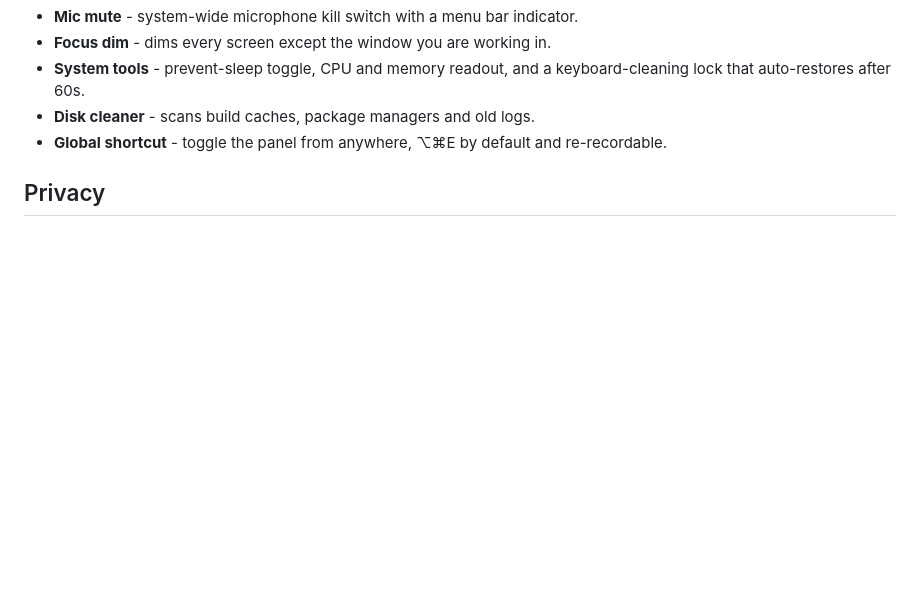
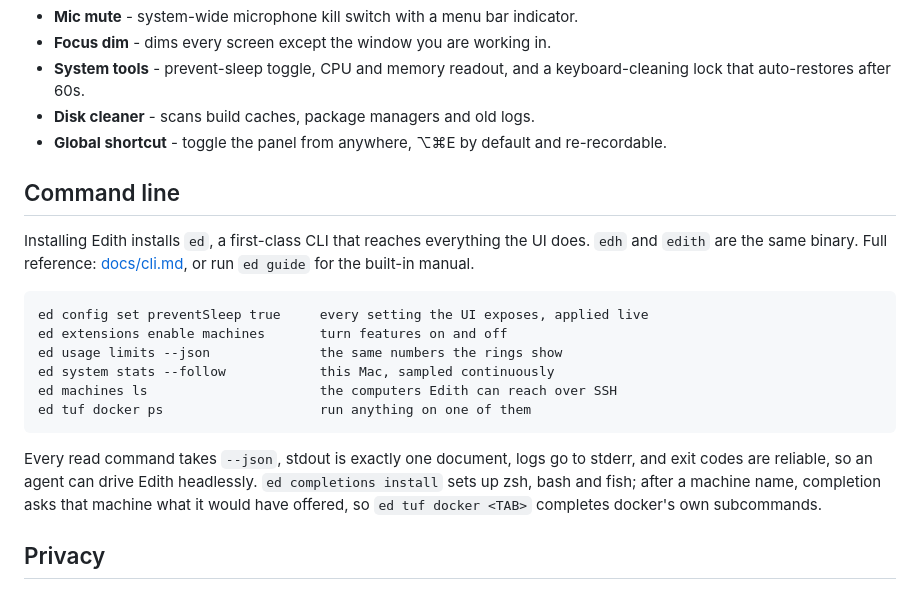
Before and after one commit to namannn04/edith, a Markdown page: README.md, the part around the change. GitHub-like rendering; blank space fills up the shorter version.

````diff
--- a/README.md
+++ b/README.md
@@ -36,6 +36,27 @@ Requires macOS 14 or later on Apple Silicon.
 - **Disk cleaner** - scans build caches, package managers and old logs.
 - **Global shortcut** - toggle the panel from anywhere, ⌥⌘E by default and re-recordable.
 
+## Command line
+
+Installing Edith installs `ed`, a first-class CLI that reaches everything the UI
+does. `edh` and `edith` are the same binary. Full reference: [docs/cli.md](docs/cli.md),
+or run `ed guide` for the built-in manual.
+
+```
+ed config set preventSleep true     every setting the UI exposes, applied live
+ed extensions enable machines       turn features on and off
+ed usage limits --json              the same numbers the rings show
+ed system stats --follow            this Mac, sampled continuously
+ed machines ls                      the computers Edith can reach over SSH
+ed tuf docker ps                    run anything on one of them
+```
+
+Every read command takes `--json`, stdout is exactly one document, logs go to
+stderr, and exit codes are reliable, so an agent can drive Edith headlessly.
+`ed completions install` sets up zsh, bash and fish; after a machine name,
+completion asks that machine what it would have offered, so `ed tuf docker <TAB>`
+completes docker's own subcommands.
+
 ## Privacy
 
 Usage data never leaves your Mac. There is no account and no telemetry.
````
Also changed, not shown: docs/cli.md (added, +421 -0 lines).
